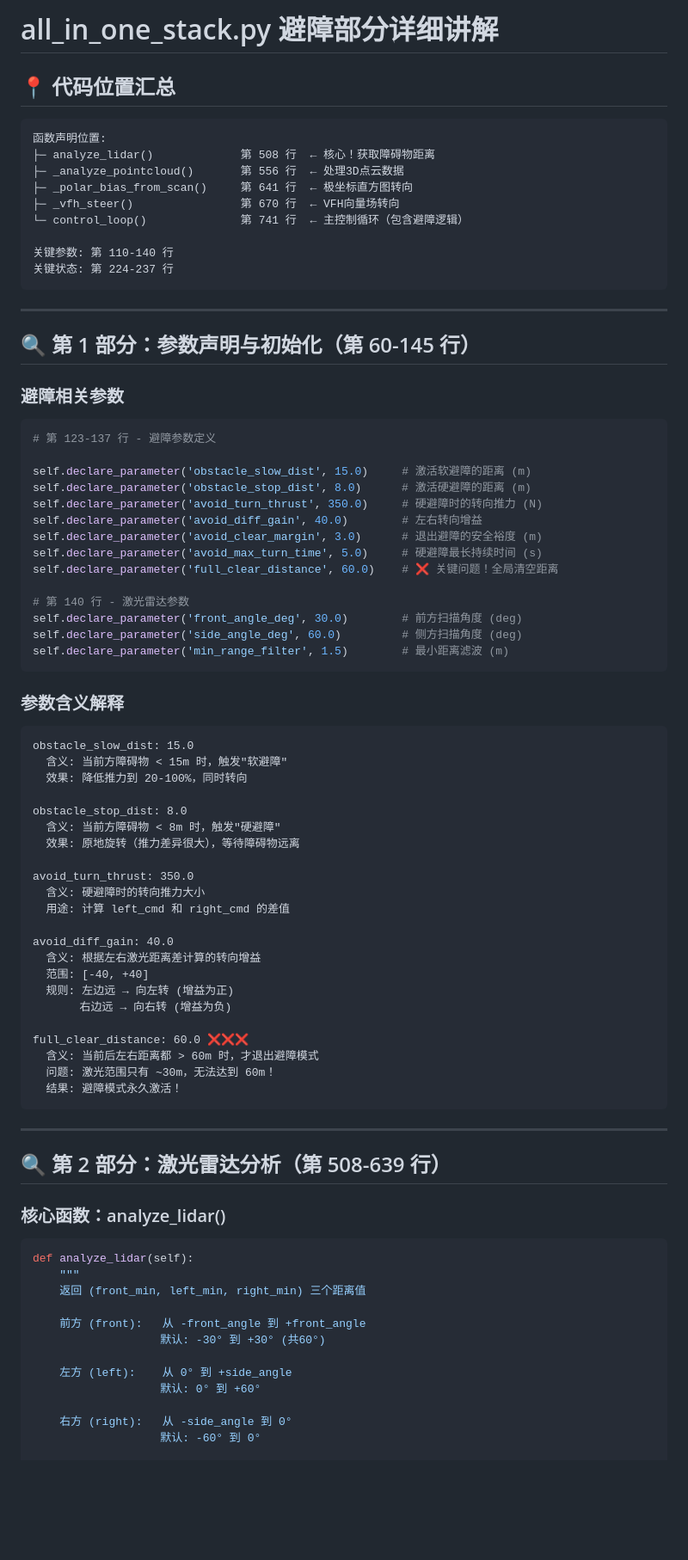
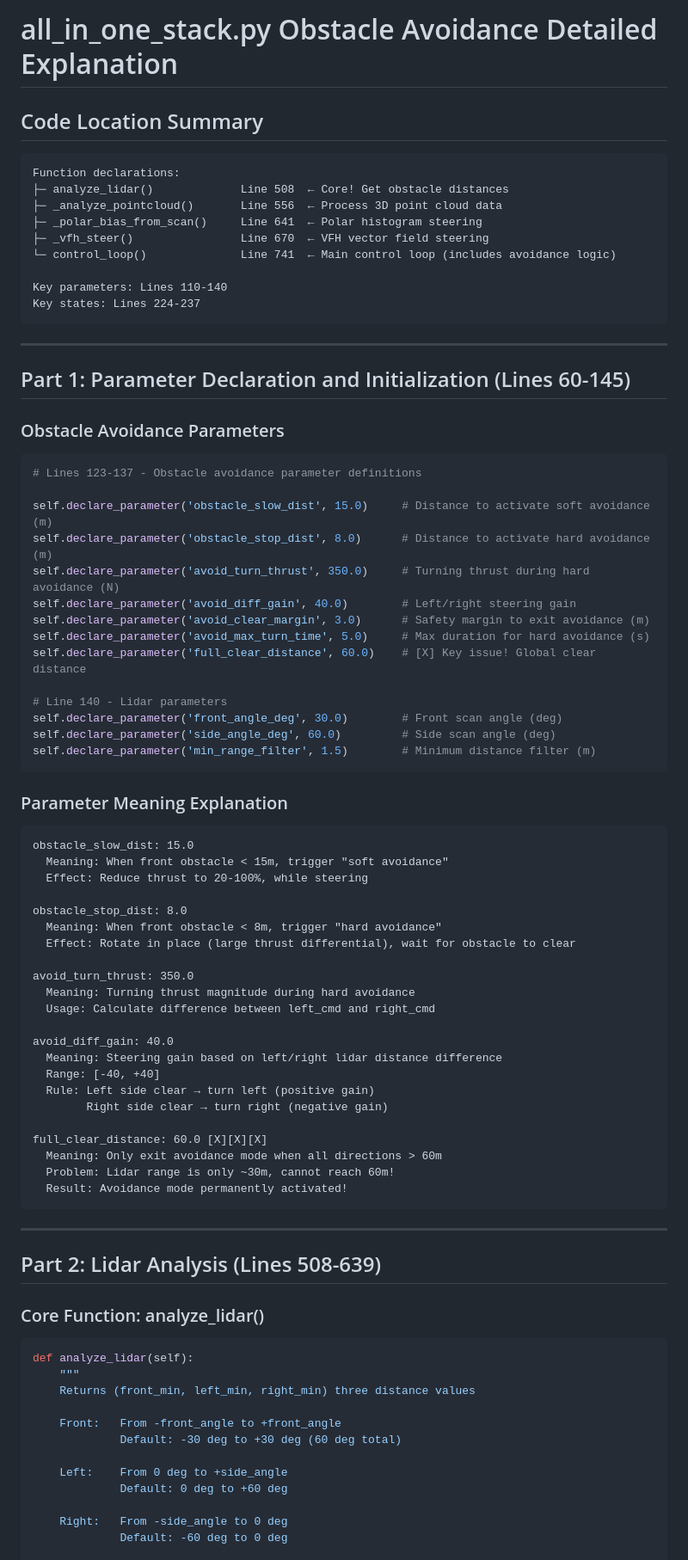
Before and after one commit to Erk732/uvautoboat, a Markdown page: AVOIDANCE_CODE_EXPLANATION.md, the part around the change printed below. Shown: that part at 86% size. Rendered like a GitHub page; blank space fills up the shorter version.

Commit message:
fix: translate AVOIDANCE_CODE_EXPLANATION.md to English for consistency and clarity

````diff
--- a/AVOIDANCE_CODE_EXPLANATION.md
+++ b/AVOIDANCE_CODE_EXPLANATION.md
@@ -1,86 +1,86 @@
-# all_in_one_stack.py 避障部分详细讲解
+# all_in_one_stack.py Obstacle Avoidance Detailed Explanation
 
-## 📍 代码位置汇总
+## Code Location Summary
 
-```
-函数声明位置:
-├─ analyze_lidar()             第 508 行  ← 核心！获取障碍物距离
-├─ _analyze_pointcloud()       第 556 行  ← 处理3D点云数据
-├─ _polar_bias_from_scan()     第 641 行  ← 极坐标直方图转向
-├─ _vfh_steer()                第 670 行  ← VFH向量场转向
-└─ control_loop()              第 741 行  ← 主控制循环（包含避障逻辑）
+```text
+Function declarations:
+├─ analyze_lidar()             Line 508  ← Core! Get obstacle distances
+├─ _analyze_pointcloud()       Line 556  ← Process 3D point cloud data
+├─ _polar_bias_from_scan()     Line 641  ← Polar histogram steering
+├─ _vfh_steer()                Line 670  ← VFH vector field steering
+└─ control_loop()              Line 741  ← Main control loop (includes avoidance logic)
 
-关键参数: 第 110-140 行
-关键状态: 第 224-237 行
+Key parameters: Lines 110-140
+Key states: Lines 224-237
 ```
 
 ---
 
-## 🔍 第 1 部分：参数声明与初始化（第 60-145 行）
+## Part 1: Parameter Declaration and Initialization (Lines 60-145)
 
-### 避障相关参数
+### Obstacle Avoidance Parameters
 
 ```python
-# 第 123-137 行 - 避障参数定义
+# Lines 123-137 - Obstacle avoidance parameter definitions
 
-self.declare_parameter('obstacle_slow_dist', 15.0)     # 激活软避障的距离 (m)
-self.declare_parameter('obstacle_stop_dist', 8.0)      # 激活硬避障的距离 (m)
-self.declare_parameter('avoid_turn_thrust', 350.0)     # 硬避障时的转向推力 (N)
-self.declare_parameter('avoid_diff_gain', 40.0)        # 左右转向增益
-self.declare_parameter('avoid_clear_margin', 3.0)      # 退出避障的安全裕度 (m)
-self.declare_parameter('avoid_max_turn_time', 5.0)     # 硬避障最长持续时间 (s)
-self.declare_parameter('full_clear_distance', 60.0)    # ❌ 关键问题！全局清空距离
+self.declare_parameter('obstacle_slow_dist', 15.0)     # Distance to activate soft avoidance (m)
+self.declare_parameter('obstacle_stop_dist', 8.0)      # Distance to activate hard avoidance (m)
+self.declare_parameter('avoid_turn_thrust', 350.0)     # Turning thrust during hard avoidance (N)
+self.declare_parameter('avoid_diff_gain', 40.0)        # Left/right steering gain
+self.declare_parameter('avoid_clear_margin', 3.0)      # Safety margin to exit avoidance (m)
+self.declare_parameter('avoid_max_turn_time', 5.0)     # Max duration for hard avoidance (s)
+self.declare_parameter('full_clear_distance', 60.0)    # [X] Key issue! Global clear distance
 
-# 第 140 行 - 激光雷达参数
-self.declare_parameter('front_angle_deg', 30.0)        # 前方扫描角度 (deg)
-self.declare_parameter('side_angle_deg', 60.0)         # 侧方扫描角度 (deg)
-self.declare_parameter('min_range_filter', 1.5)        # 最小距离滤波 (m)
+# Line 140 - Lidar parameters
+self.declare_parameter('front_angle_deg', 30.0)        # Front scan angle (deg)
+self.declare_parameter('side_angle_deg', 60.0)         # Side scan angle (deg)
+self.declare_parameter('min_range_filter', 1.5)        # Minimum distance filter (m)
 ```
 
-### 参数含义解释
+### Parameter Meaning Explanation
 
-```
+```text
 obstacle_slow_dist: 15.0
-  含义: 当前方障碍物 < 15m 时，触发"软避障"
-  效果: 降低推力到 20-100%，同时转向
+  Meaning: When front obstacle < 15m, trigger "soft avoidance"
+  Effect: Reduce thrust to 20-100%, while steering
 
 obstacle_stop_dist: 8.0
-  含义: 当前方障碍物 < 8m 时，触发"硬避障"
-  效果: 原地旋转（推力差异很大），等待障碍物远离
+  Meaning: When front obstacle < 8m, trigger "hard avoidance"
+  Effect: Rotate in place (large thrust differential), wait for obstacle to clear
 
 avoid_turn_thrust: 350.0
-  含义: 硬避障时的转向推力大小
-  用途: 计算 left_cmd 和 right_cmd 的差值
+  Meaning: Turning thrust magnitude during hard avoidance
+  Usage: Calculate difference between left_cmd and right_cmd
 
 avoid_diff_gain: 40.0
-  含义: 根据左右激光距离差计算的转向增益
-  范围: [-40, +40]
-  规则: 左边远 → 向左转 (增益为正)
-       右边远 → 向右转 (增益为负)
+  Meaning: Steering gain based on left/right lidar distance difference
+  Range: [-40, +40]
+  Rule: Left side clear → turn left (positive gain)
+        Right side clear → turn right (negative gain)
 
-full_clear_distance: 60.0 ❌❌❌
-  含义: 当前后左右距离都 > 60m 时，才退出避障模式
-  问题: 激光范围只有 ~30m，无法达到 60m！
-  结果: 避障模式永久激活！
+full_clear_distance: 60.0 [X][X][X]
+  Meaning: Only exit avoidance mode when all directions > 60m
+  Problem: Lidar range is only ~30m, cannot reach 60m!
+  Result: Avoidance mode permanently activated!
 ```
 
 ---
 
-## 🔍 第 2 部分：激光雷达分析（第 508-639 行）
+## Part 2: Lidar Analysis (Lines 508-639)
 
-### 核心函数：analyze_lidar()
+### Core Function: analyze_lidar()
 
 ```python
 def analyze_lidar(self):
     """
-    返回 (front_min, left_min, right_min) 三个距离值
+    Returns (front_min, left_min, right_min) three distance values
 
-    前方 (front):   从 -front_angle 到 +front_angle
-                   默认: -30° 到 +30° (共60°)
+    Front:   From -front_angle to +front_angle
+             Default: -30 deg to +30 deg (60 deg total)
 
-    左方 (left):    从 0° 到 +side_angle
-                   默认: 0° 到 +60°
+    Left:    From 0 deg to +side_angle
+             Default: 0 deg to +60 deg
 
-    右方 (right):   从 -side_angle 到 0°
-                   默认: -60° 到 0°
+    Right:   From -side_angle to 0 deg
+             Default: -60 deg to 0 deg
 
````
Also changed, not shown: other parts of AVOIDANCE_CODE_EXPLANATION.md (+194 -189 lines).
